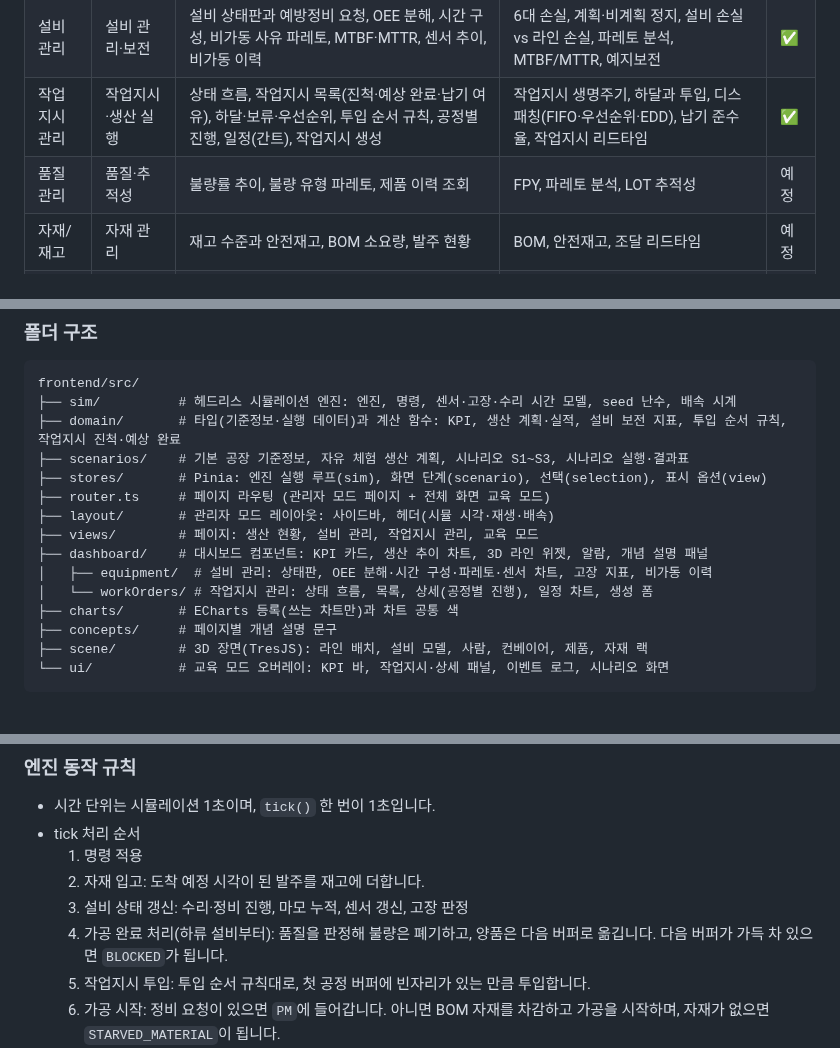
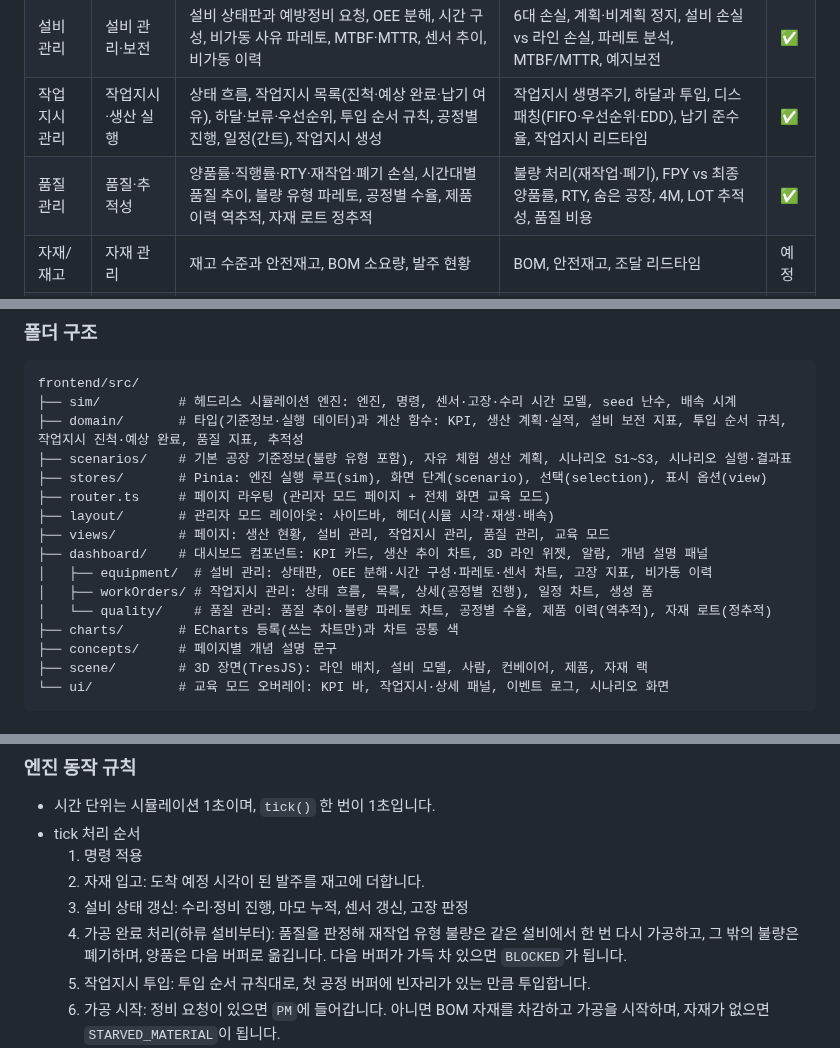
Before and after one commit to popcorn0125/mes-study, a Markdown page: README.md, 3 parts joined by grey strips. Drawn GitHub-style.

````diff
--- a/README.md
+++ b/README.md
@@ -18,7 +18,7 @@ MES 기능 단위로 페이지를 나눴습니다. 모든 페이지는 같은
 | 생산 현황 | 생산 모니터링 | KPI 카드 6종, 시간대별 생산 추이, 3D 라인 위젯, 최근 알람 | 계획 대비 실적, UPH, OEE, WIP, 리드타임, Little의 법칙 | ✅ |
 | 설비 관리 | 설비 관리·보전 | 설비 상태판과 예방정비 요청, OEE 분해, 시간 구성, 비가동 사유 파레토, MTBF·MTTR, 센서 추이, 비가동 이력 | 6대 손실, 계획·비계획 정지, 설비 손실 vs 라인 손실, 파레토 분석, MTBF/MTTR, 예지보전 | ✅ |
 | 작업지시 관리 | 작업지시·생산 실행 | 상태 흐름, 작업지시 목록(진척·예상 완료·납기 여유), 하달·보류·우선순위, 투입 순서 규칙, 공정별 진행, 일정(간트), 작업지시 생성 | 작업지시 생명주기, 하달과 투입, 디스패칭(FIFO·우선순위·EDD), 납기 준수율, 작업지시 리드타임 | ✅ |
-| 품질 관리 | 품질·추적성 | 불량률 추이, 불량 유형 파레토, 제품 이력 조회 | FPY, 파레토 분석, LOT 추적성 | 예정 |
+| 품질 관리 | 품질·추적성 | 양품률·직행률·RTY·재작업·폐기 손실, 시간대별 품질 추이, 불량 유형 파레토, 공정별 수율, 제품 이력 역추적, 자재 로트 정추적 | 불량 처리(재작업·폐기), FPY vs 최종 양품률, RTY, 숨은 공장, 4M, LOT 추적성, 품질 비용 | ✅ |
 | 자재/재고 | 자재 관리 | 재고 수준과 안전재고, BOM 소요량, 발주 현황 | BOM, 안전재고, 조달 리드타임 | 예정 |
 | 실적 리포트 | 성과 분석 | 교대별 실적표, KPI 요약 | 교대(Shift), 일일 생산 보고 | 예정 |
 
@@ -96,15 +98,16 @@ npm run build      # 타입 검사 + 프로덕션 빌드
 ```
 frontend/src/
 ├── sim/          # 헤드리스 시뮬레이션 엔진: 엔진, 명령, 센서·고장·수리 시간 모델, seed 난수, 배속 시계
-├── domain/       # 타입(기준정보·실행 데이터)과 계산 함수: KPI, 생산 계획·실적, 설비 보전 지표, 투입 순서 규칙, 작업지시 진척·예상 완료
-├── scenarios/    # 기본 공장 기준정보, 자유 체험 생산 계획, 시나리오 S1~S3, 시나리오 실행·결과표
+├── domain/       # 타입(기준정보·실행 데이터)과 계산 함수: KPI, 생산 계획·실적, 설비 보전 지표, 투입 순서 규칙, 작업지시 진척·예상 완료, 품질 지표, 추적성
+├── scenarios/    # 기본 공장 기준정보(불량 유형 포함), 자유 체험 생산 계획, 시나리오 S1~S3, 시나리오 실행·결과표
 ├── stores/       # Pinia: 엔진 실행 루프(sim), 화면 단계(scenario), 선택(selection), 표시 옵션(view)
 ├── router.ts     # 페이지 라우팅 (관리자 모드 페이지 + 전체 화면 교육 모드)
 ├── layout/       # 관리자 모드 레이아웃: 사이드바, 헤더(시뮬 시각·재생·배속)
-├── views/        # 페이지: 생산 현황, 설비 관리, 작업지시 관리, 교육 모드
+├── views/        # 페이지: 생산 현황, 설비 관리, 작업지시 관리, 품질 관리, 교육 모드
 ├── dashboard/    # 대시보드 컴포넌트: KPI 카드, 생산 추이 차트, 3D 라인 위젯, 알람, 개념 설명 패널
 │   ├── equipment/  # 설비 관리: 상태판, OEE 분해·시간 구성·파레토·센서 차트, 고장 지표, 비가동 이력
-│   └── workOrders/ # 작업지시 관리: 상태 흐름, 목록, 상세(공정별 진행), 일정 차트, 생성 폼
+│   ├── workOrders/ # 작업지시 관리: 상태 흐름, 목록, 상세(공정별 진행), 일정 차트, 생성 폼
+│   └── quality/    # 품질 관리: 품질 추이·불량 파레토 차트, 공정별 수율, 제품 이력(역추적), 자재 로트(정추적)
 ├── charts/       # ECharts 등록(쓰는 차트만)과 차트 공통 색
 ├── concepts/     # 페이지별 개념 설명 문구
 ├── scene/        # 3D 장면(TresJS): 라인 배치, 설비 모델, 사람, 컨베이어, 제품, 자재 랙
@@ -168,7 +171,7 @@ CNC는 마모가 빨라서, 자유 체험에서는 약 1시간 12분에 진동
   1. 명령 적용
   2. 자재 입고: 도착 예정 시각이 된 발주를 재고에 더합니다.
   3. 설비 상태 갱신: 수리·정비 진행, 마모 누적, 센서 갱신, 고장 판정
-  4. 가공 완료 처리(하류 설비부터): 품질을 판정해 불량은 폐기하고, 양품은 다음 버퍼로 옮깁니다. 다음 버퍼가 가득 차 있으면 `BLOCKED`가 됩니다.
+  4. 가공 완료 처리(하류 설비부터): 품질을 판정해 재작업 유형 불량은 같은 설비에서 한 번 다시 가공하고, 그 밖의 불량은 폐기하며, 양품은 다음 버퍼로 옮깁니다. 다음 버퍼가 가득 차 있으면 `BLOCKED`가 됩니다.
   5. 작업지시 투입: 투입 순서 규칙대로, 첫 공정 버퍼에 빈자리가 있는 만큼 투입합니다.
   6. 가공 시작: 정비 요청이 있으면 `PM`에 들어갑니다. 아니면 BOM 자재를 차감하고 가공을 시작하며, 자재가 없으면 `STARVED_MATERIAL`이 됩니다.
   7. 자동 발주: 재고 + 입고 예정 수량이 발주점 이하인 자재를 발주합니다.
````
Also changed, not shown: other parts of README.md (+23 -2 lines), docs/plans/phase4-quality-management.md (+16 -9 lines), docs/images/dashboard-quality.png (added), docs/images/dashboard-work-orders.png.
